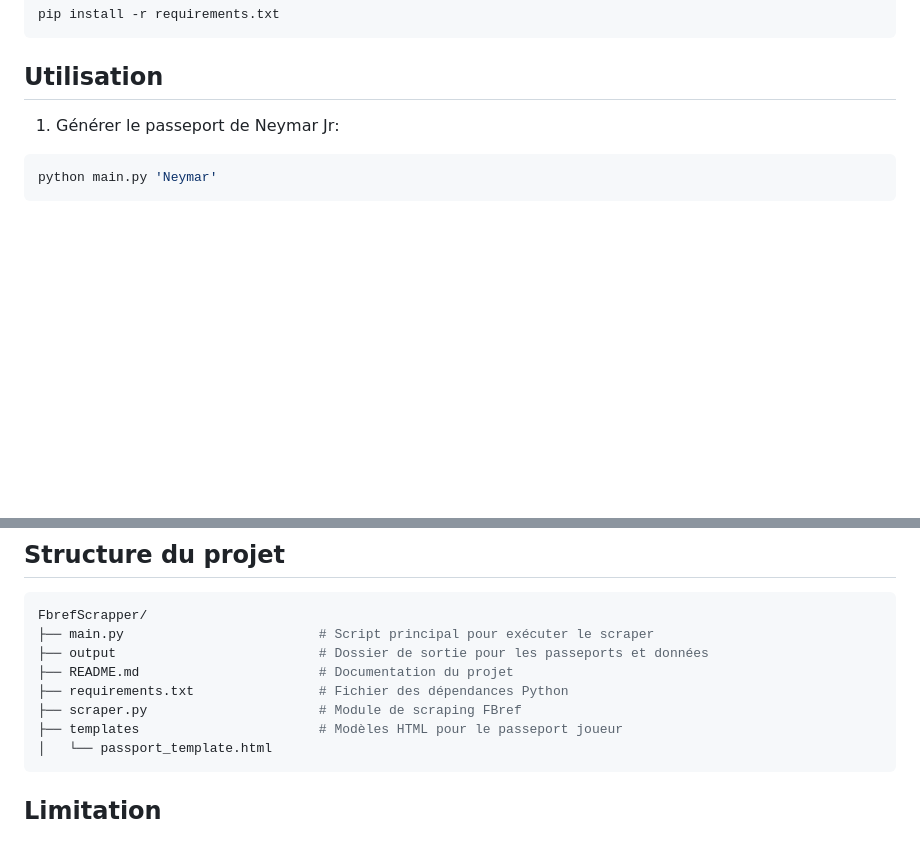
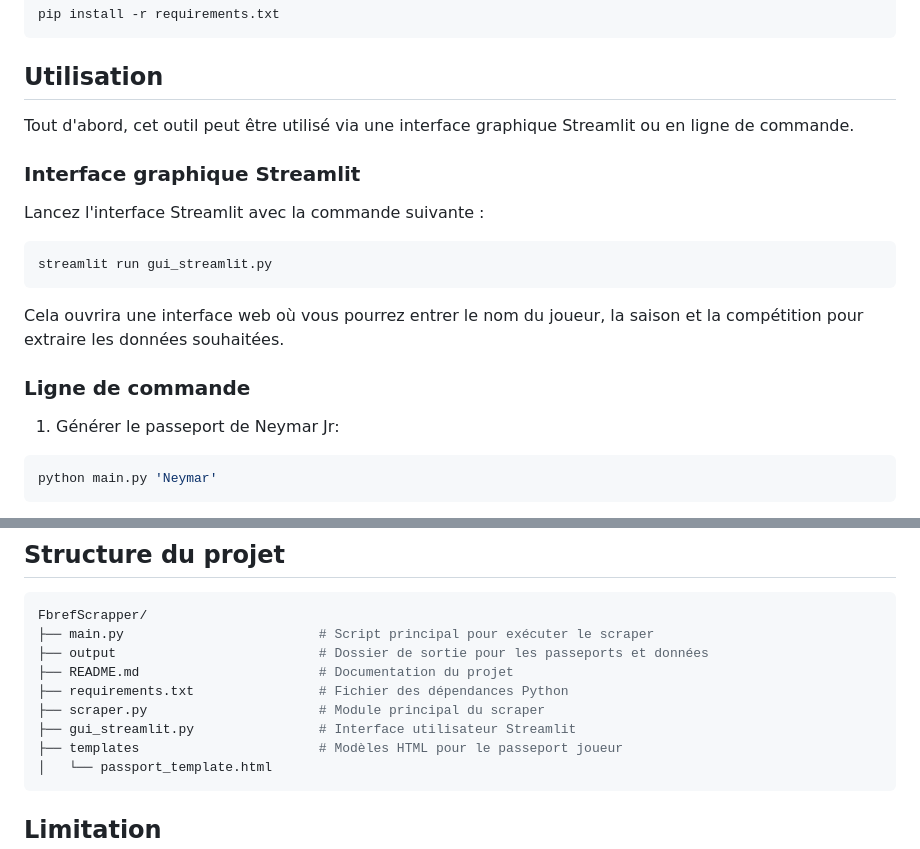
Before and after one commit to efrenois/FbrefScraper, a Markdown page: README.md, 2 parts joined by grey strips. GitHub-like rendering; blank space fills up the shorter version.

````diff
--- a/README.md
+++ b/README.md
@@ -38,6 +38,15 @@ pip install -r requirements.txt
 
 ## Utilisation
 
+Tout d'abord, cet outil peut être utilisé via une interface graphique Streamlit ou en ligne de commande.
+### Interface graphique Streamlit
+Lancez l'interface Streamlit avec la commande suivante :
+```bash
+streamlit run gui_streamlit.py
+```
+Cela ouvrira une interface web où vous pourrez entrer le nom du joueur, la saison et la compétition pour extraire les données souhaitées.
+
+### Ligne de commande
 1. Générer le passeport de Neymar Jr:
 ```bash
 python main.py 'Neymar'
@@ -74,7 +83,8 @@ FbrefScrapper/
 ├── output                          # Dossier de sortie pour les passeports et données
 ├── README.md                       # Documentation du projet
 ├── requirements.txt                # Fichier des dépendances Python
-├── scraper.py                      # Module de scraping FBref
+├── scraper.py                      # Module principal du scraper
+├── gui_streamlit.py                # Interface utilisateur Streamlit
 ├── templates                       # Modèles HTML pour le passeport joueur
 │   └── passport_template.html
 ```
````
